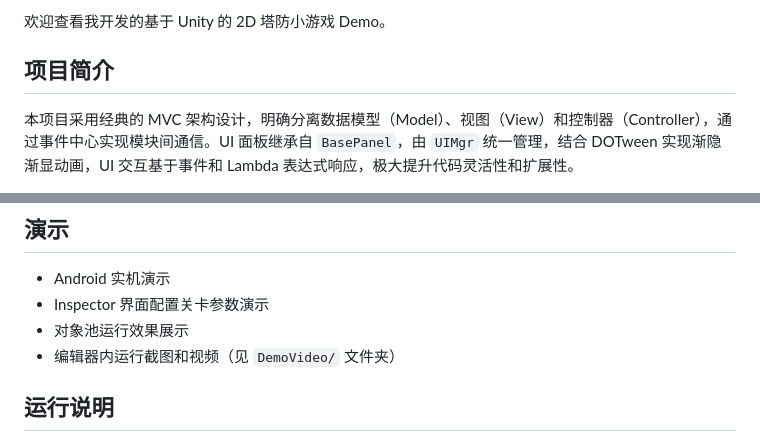
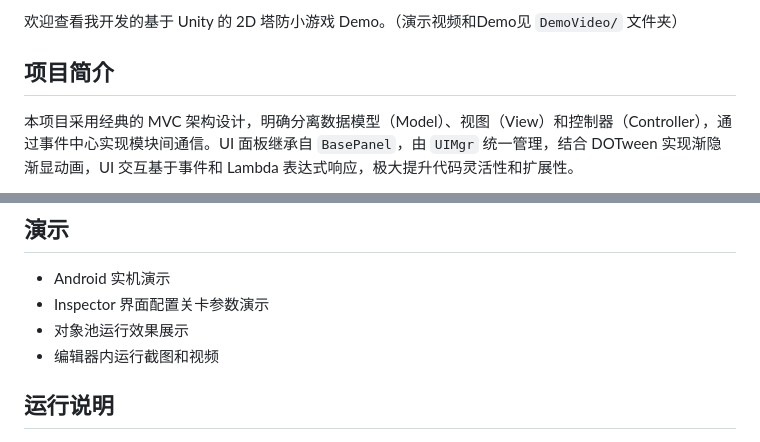
Before and after one commit to lilixuehyj/TowerDefend, a Markdown page: README.md, 2 parts joined by grey strips. Rendered like a GitHub page.

```diff
--- a/README.md
+++ b/README.md
@@ -1,4 +1,4 @@
-欢迎查看我开发的基于 Unity 的 2D 塔防小游戏 Demo。
+欢迎查看我开发的基于 Unity 的 2D 塔防小游戏 Demo。（演示视频和Demo见 `DemoVideo/` 文件夹）
 
 ## 项目简介
 
@@ -64,7 +64,7 @@
 - Android 实机演示
 - Inspector 界面配置关卡参数演示
 - 对象池运行效果展示
-- 编辑器内运行截图和视频（见 `DemoVideo/` 文件夹）
+- 编辑器内运行截图和视频
 
 ## 运行说明
 
```
